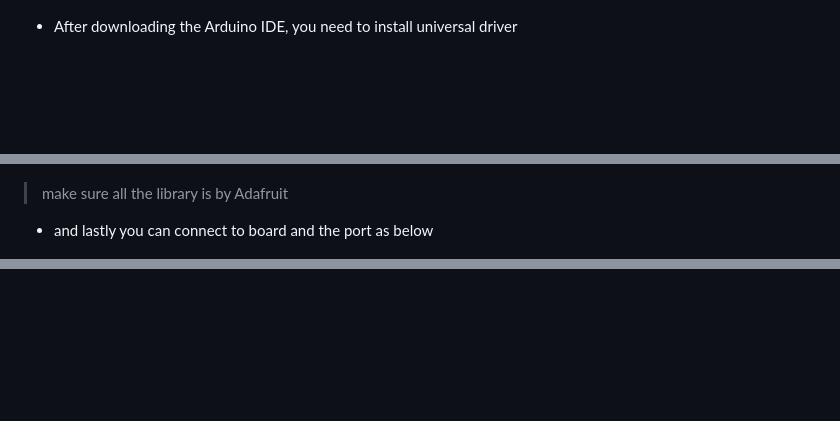
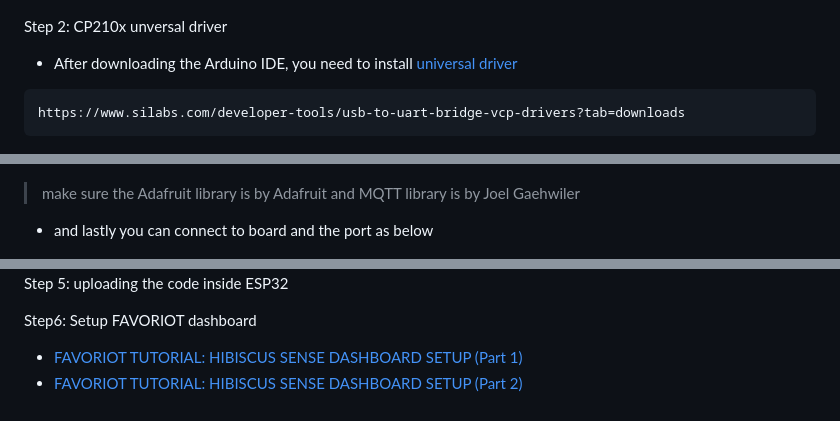
Before and after one commit to XK-Frost01/Hibiscus-Sense-with-FAVORIOT, a Markdown page: README.md, 3 parts joined by grey strips. GitHub-like rendering; blank space fills up the shorter version.

````diff
--- a/README.md
+++ b/README.md
@@ -48,7 +53,12 @@ Step 1: Install Arduino IDE
 <p align="center"><img src="https://github.com/XK-Frost01/Hibiscus-Sense-with-FAVORIOT/blob/main/Reference/Arduino%20IDE_3.png" width="900"></p>
 <p align="center"><img src="https://github.com/XK-Frost01/Hibiscus-Sense-with-FAVORIOT/blob/main/Reference/Arduino%20IDE_5.png" width="900"></p>
 
- * After downloading the Arduino IDE, you need to install universal driver
+Step 2: CP210x unversal driver
+ * After downloading the Arduino IDE, you need to install [universal driver](https://www.silabs.com/developer-tools/usb-to-uart-bridge-vcp-drivers?tab=downloads)
+
+```URL
+https://www.silabs.com/developer-tools/usb-to-uart-bridge-vcp-drivers?tab=downloads
+```
 
 <p align="center"><img src="https://github.com/XK-Frost01/Hibiscus-Sense-with-FAVORIOT/blob/main/Reference/Arduino%20IDE_10.png" width="900"></p>
 <p align="center"><img src="https://github.com/XK-Frost01/Hibiscus-Sense-with-FAVORIOT/blob/main/Reference/Arduino%20IDE_11.png" width="900"></p>
@@ -86,7 +99,8 @@ https://espressif.github.io/arduino-esp32/package_esp32_index.json
 
 <p align="center"><img src="https://github.com/XK-Frost01/Hibiscus-Sense-with-FAVORIOT/blob/main/Reference/Arduino%20IDE_9.png" width="900"><</p>
 
-> make sure all the library is by Adafruit
+> make sure the Adafruit library is by Adafruit
+and MQTT library is by Joel Gaehwiler
 
  * and lastly you can connect to board and the port as below
 
@@ -93,0 +139,6 @@ https://espressif.github.io/arduino-esp32/package_esp32_index.json
+Step 5: uploading the code inside ESP32
+
+
+Step6:  Setup FAVORIOT dashboard
+ * [FAVORIOT TUTORIAL: HIBISCUS SENSE DASHBOARD SETUP (Part 1)](https://youtu.be/JYTBMOHCwtE)
+ * [FAVORIOT TUTORIAL: HIBISCUS SENSE DASHBOARD SETUP (Part 2)](https://youtu.be/THDEmfXA9zQ)
````
Also changed, not shown: other parts of README.md (+42 -3 lines).
